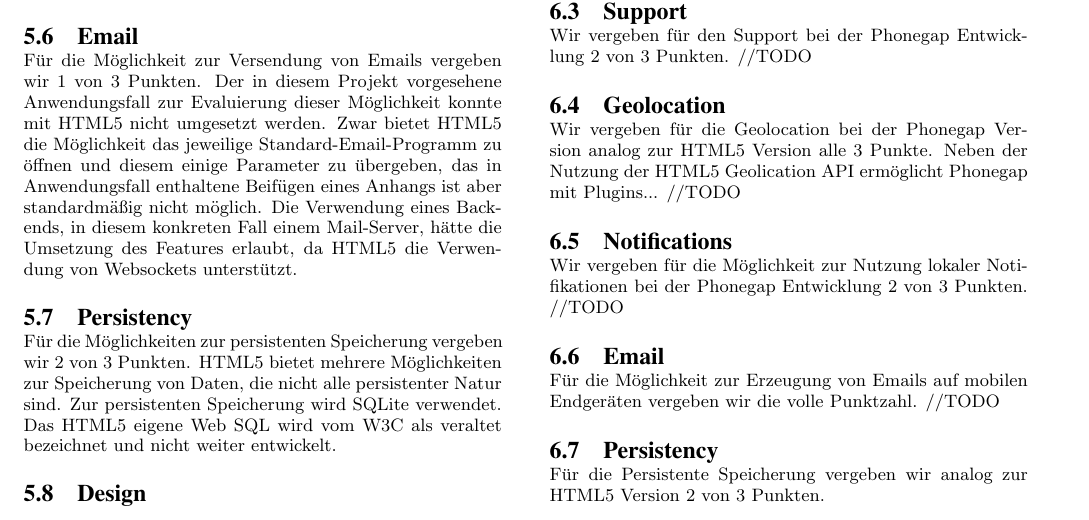
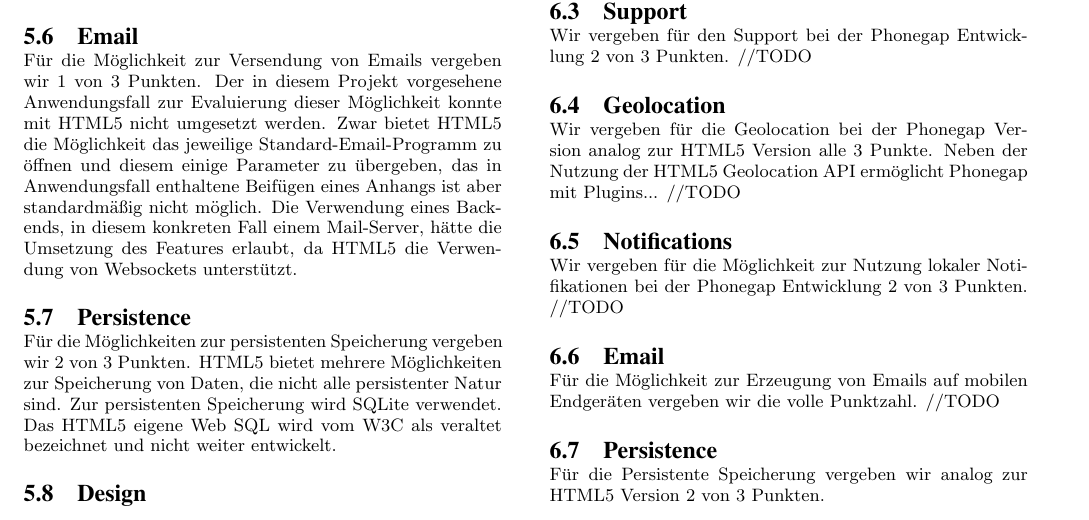
Before and after one commit to amosproj/2015ss05-mobile-time-accounting, a LaTeX paper (evaluation/evaluation_amos5.tex, which reads evaluation/sections/50_HTML5.tex, evaluation/sections/60_Phonegap.tex): part of page 2 of 3, cut so that both start at the same text. Compiled offline with pdfLaTeX.

Commit message:
#19 changed subsections "Persistency" to "Persistence" in HTML5 and Phonegap parts of evaluation and fixed typo

```diff
--- a/evaluation/sections/50_HTML5.tex
+++ b/evaluation/sections/50_HTML5.tex
@@ -19,7 +19,7 @@ Für die Verwendung lokaler Benachrichtigungen auf mobilen Endgeräten vergeben
 \subsection{Email}
 Für die Möglichkeit zur Versendung von Emails vergeben wir 1 von 3 Punkten. Der in diesem Projekt vorgesehene Anwendungsfall zur Evaluierung dieser Möglichkeit konnte mit HTML5 nicht umgesetzt werden. Zwar bietet HTML5 die Möglichkeit das jeweilige Standard-Email-Programm zu öffnen und diesem einige Parameter zu übergeben, das in Anwendungsfall enthaltene Beifügen eines Anhangs ist aber standardmäßig nicht möglich. Die Verwendung eines Backends, in diesem konkreten Fall einem Mail-Server, hätte die Umsetzung des Features erlaubt, da HTML5 die Verwendung von Websockets unterstützt.
 
-\subsection{Persistency}
+\subsection{Persistence}
 Für die Möglichkeiten zur persistenten Speicherung vergeben wir 2 von 3 Punkten. HTML5 bietet mehrere Möglichkeiten zur Speicherung von Daten, die nicht alle persistenter Natur sind. Zur persistenten Speicherung wird SQLite verwendet. Das HTML5 eigene Web SQL wird vom W3C als veraltet bezeichnet und nicht weiter entwickelt.
 
 \subsection{Design}
--- a/evaluation/sections/60_Phonegap.tex
+++ b/evaluation/sections/60_Phonegap.tex
@@ -11,7 +11,7 @@ Wir vergeben für die Sprache(n) bei der Phonegap Version der App analog zur HTM
 Wir vergeben für den Support bei der Phonegap Entwicklung 2 von 3 Punkten. //TODO
 
 \subsection{Geolocation}
-Wir vergeben für die Geolocation bei der Phonegap Version analog zur HTML5 Version alle 3 Punkte. Neben der Nutzung der HTML5 Geolication API ermöglicht Phonegap mit Plugins... //TODO
+Wir vergeben für die Geolocation bei der Phonegap Version analog zur HTML5 Version alle 3 Punkte. Neben der Nutzung der HTML5 Geolocation API ermöglicht Phonegap mit Plugins... //TODO
 
 \subsection{Notifications}
 Wir vergeben für die Möglichkeit zur Nutzung lokaler Notifikationen bei der Phonegap Entwicklung 2 von 3 Punkten. //TODO
@@ -19,7 +19,7 @@ Wir vergeben für die Möglichkeit zur Nutzung lokaler Notifikationen bei der Ph
 \subsection{Email}
 Für die Möglichkeit zur Erzeugung von Emails auf mobilen Endgeräten vergeben wir die volle Punktzahl. //TODO
 
-\subsection{Persistency}
+\subsection{Persistence}
 Für die Persistente Speicherung vergeben wir analog zur HTML5 Version 2 von 3 Punkten.
 
 \subsection{Design}
```
